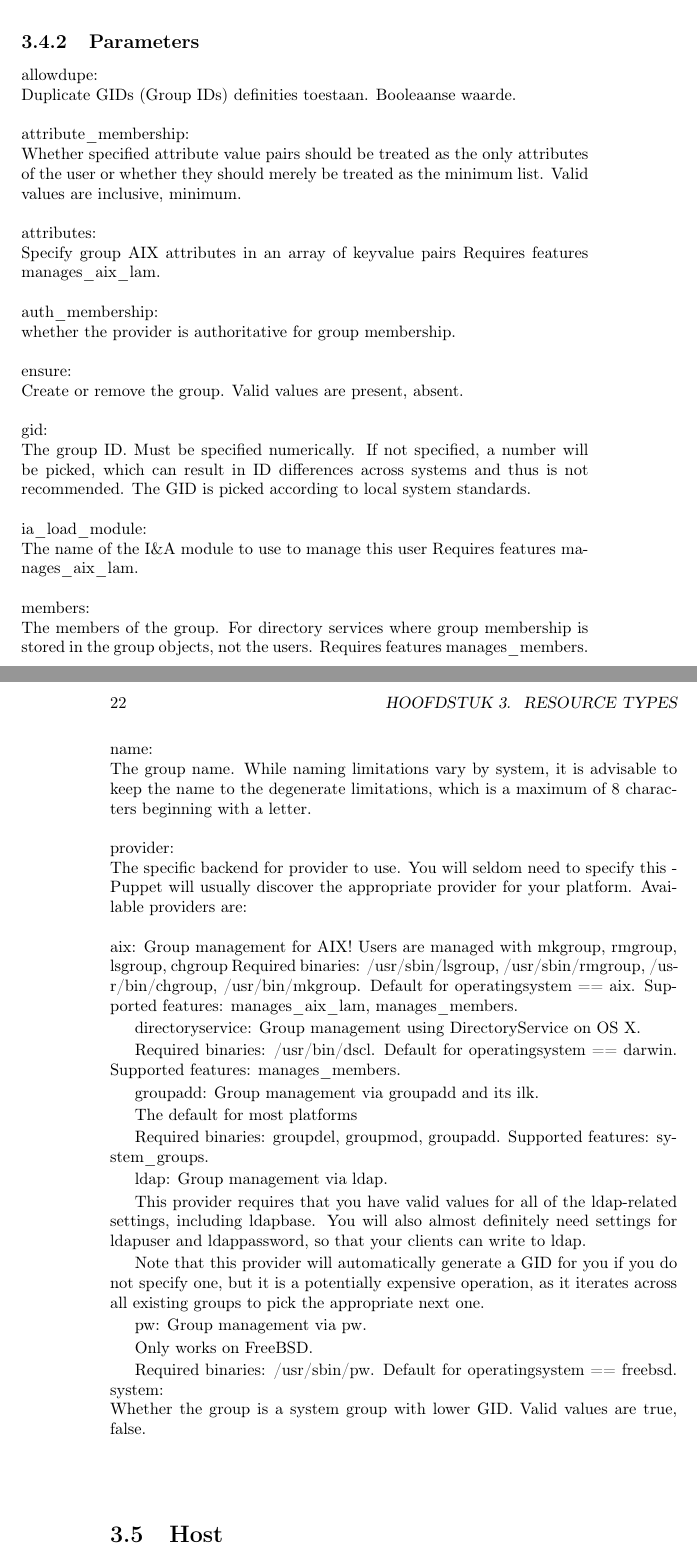
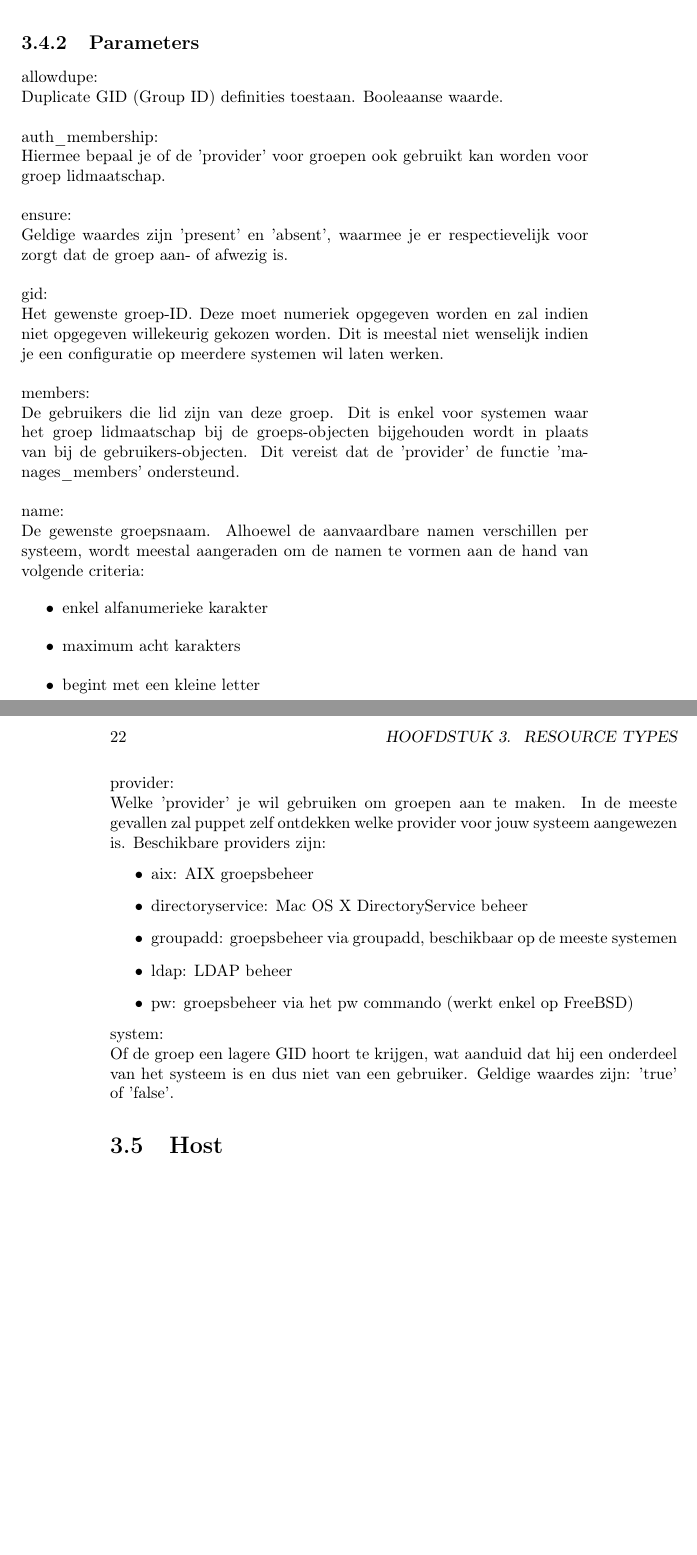
Before and after one commit to simonsd/eindwerk-puppet, a LaTeX book (00-eindwerk.tex, which reads 03-onderwerp/01-theorie/resource_types/group.tex): two parts of pages 29 and 30 of 75 before the commit and two parts of pages 29 and 30 of 73 after it, joined at a grey line, cut so that both start at the same text, the shorter picture padded with empty space. Compiled offline with pdfLaTeX.

Commit message:
finish group resource type Signed-off-by: Dave Simons <dave@inuits.be>

```diff
--- a/03-onderwerp/01-theorie/resource_types/group.tex
+++ b/03-onderwerp/01-theorie/resource_types/group.tex
@@ -1,62 +1,41 @@
 \section{Group}
 
 \subsection{Functie}
-Het beheren van groepen, zowel op besturingssysteem niveau als bijvoorbeeld in LDAP (Lightweight Directory Access Protocol). Op sommige besturingssystemen zoals Mac OS X, word het groep lidmaatschap niet geattribueerd aan gebruikers, maar aan groepen zelf. In dit geval moet de provider ondersteuning bieden voor de parameter 'manages\_members' voor het beheren van groep lidmaatschap. In de meeste gevallen is dit echter niet nodig en kan groepslidmaatschap beheerd worden op gebruikersbasis en dus via de 'user' resource type.
+Het beheren van groepen, zowel op besturingssysteem niveau als bijvoorbeeld in LDAP (Lightweight Directory Access Protocol). Op sommige besturingssystemen zoals Mac OS X, word lidmaatschap van groepen niet geattribueerd aan gebruikers, maar aan groepen zelf, in dit geval moet de provider ondersteuning bieden voor de parameter 'manages\_members'. In de meeste gevallen is dit echter niet nodig en kan groepslidmaatschap beheerd worden op gebruikersbasis en dus via de 'user' resource type.
 
 \subsection{Parameters}
 allowdupe:\\
-Duplicate GIDs (Group IDs) definities toestaan. Booleaanse waarde.\\\\
-%
-attribute\_membership:\\
-Whether specified attribute value pairs should be treated as the only attributes of the user or whether they should merely be treated as the minimum list. Valid values are inclusive, minimum.\\\\
-%
-attributes:\\
-Specify group AIX attributes in an array of keyvalue pairs Requires features manages\_aix\_lam.\\\\
+Duplicate GID (Group ID) definities toestaan. Booleaanse waarde.\\\\
 %
 auth\_membership:\\
-whether the provider is authoritative for group membership.\\\\
+Hiermee bepaal je of de 'provider' voor groepen ook gebruikt kan worden voor groep lidmaatschap.\\\\
 %
 ensure:\\
-Create or remove the group. Valid values are present, absent.\\\\
+Geldige waardes zijn 'present' en 'absent', waarmee je er respectievelijk voor zorgt dat de groep aan- of afwezig is.\\\\
 %
 gid:\\
-The group ID. Must be specified numerically. If not specified, a number will be picked, which can result in ID differences across systems and thus is not recommended. The GID is picked according to local system standards.\\\\
-%
-ia\_load\_module:\\
-The name of the I\&A module to use to manage this user Requires features manages\_aix\_lam.\\\\
+Het gewenste groep-ID. Deze moet numeriek opgegeven worden en zal indien niet opgegeven willekeurig gekozen worden. Dit is meestal niet wenselijk indien je een configuratie op meerdere systemen wil laten werken.\\\\
 %
 members:\\
-The members of the group. For directory services where group membership is stored in the group objects, not the users. Requires features manages\_members.\\\\
+De gebruikers die lid zijn van deze groep. Dit is enkel voor systemen waar het groep lidmaatschap bij de groeps-objecten bijgehouden wordt in plaats van bij de gebruikers-objecten. Dit vereist dat de 'provider' de functie 'manages\_members' ondersteund.\\\\
 %
 name:\\
-The group name. While naming limitations vary by system, it is advisable to keep the name to the degenerate limitations, which is a maximum of 8 characters beginning with a letter.\\\\
+De gewenste groepsnaam. Alhoewel de aanvaardbare namen verschillen per systeem, wordt meestal aangeraden om de namen te vormen aan de hand van volgende criteria:
+\begin{itemize}
+\item enkel alfanumerieke karakter
+\item maximum acht karakters
+\item begint met een kleine letter
+\end{itemize}
 %
 provider:\\
-The specific backend for provider to use. You will seldom need to specify this - Puppet will usually discover the appropriate provider for your platform. Available providers are:\\\\
-%
-    aix: Group management for AIX! Users are managed with mkgroup, rmgroup, lsgroup, chgroup Required binaries: /usr/sbin/lsgroup, /usr/sbin/rmgroup, /usr/bin/chgroup, /usr/bin/mkgroup. Default for operatingsystem == aix. Supported features: manages\_aix\_lam, manages\_members.
-
-    directoryservice: Group management using DirectoryService on OS X.
-
-    Required binaries: /usr/bin/dscl. Default for operatingsystem == darwin. Supported features: manages\_members.
-
-    groupadd: Group management via groupadd and its ilk.
-
-    The default for most platforms
-
-    Required binaries: groupdel, groupmod, groupadd. Supported features: system\_groups.
-
-    ldap: Group management via ldap.
-
-    This provider requires that you have valid values for all of the ldap-related settings, including ldapbase. You will also almost definitely need settings for ldapuser and ldappassword, so that your clients can write to ldap.
-
-    Note that this provider will automatically generate a GID for you if you do not specify one, but it is a potentially expensive operation, as it iterates across all existing groups to pick the appropriate next one.
-
-    pw: Group management via pw.
-
-    Only works on FreeBSD.
-
-    Required binaries: /usr/sbin/pw. Default for operatingsystem == freebsd.
+Welke 'provider' je wil gebruiken om groepen aan te maken. In de meeste gevallen zal puppet zelf ontdekken welke provider voor jouw systeem aangewezen is. Beschikbare providers zijn:
+\begin{itemize}
+\item aix: AIX groepsbeheer
+\item directoryservice: Mac OS X DirectoryService beheer
+\item groupadd: groepsbeheer via groupadd, beschikbaar op de meeste systemen
+\item ldap: LDAP beheer
+\item pw: groepsbeheer via het pw commando (werkt enkel op FreeBSD)
+\end{itemize}
 %
 system:\\
-Whether the group is a system group with lower GID. Valid values are true, false.\\\\
+Of de groep een lagere GID hoort te krijgen, wat aanduid dat hij een onderdeel van het systeem is en dus niet van een gebruiker. Geldige waardes zijn: 'true' of 'false'.
```
Also changed, not shown: 1 other file.
